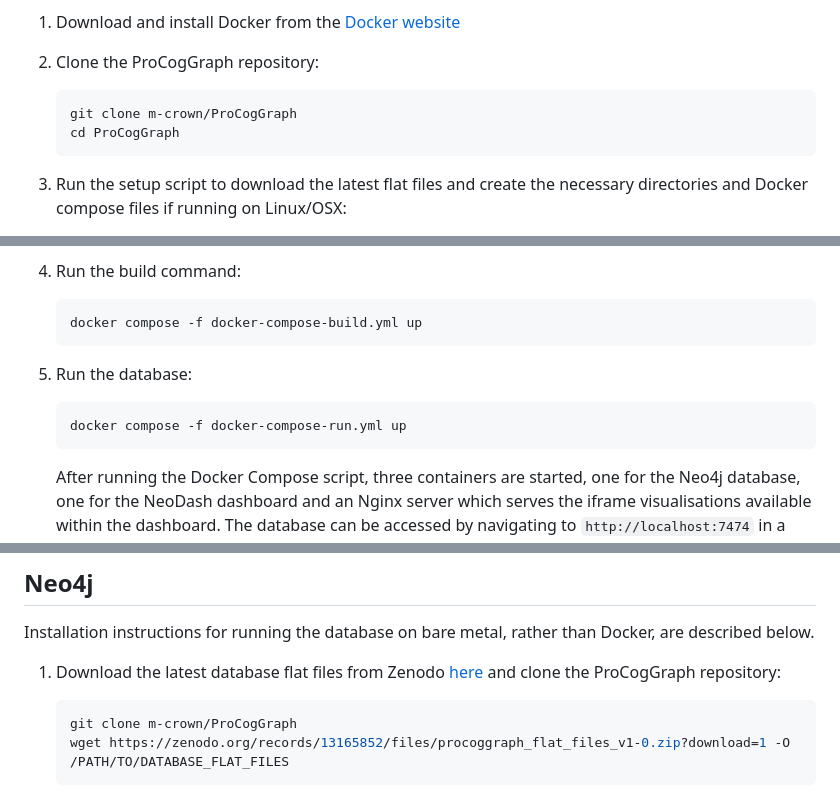
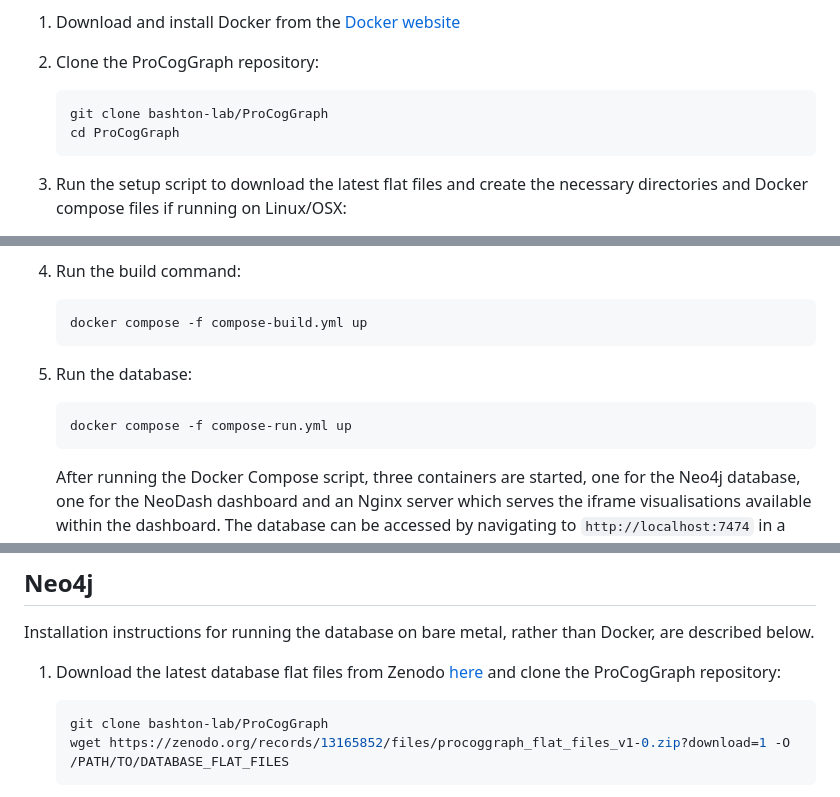
Before and after one commit to Bashton-Lab/ProCogGraph, a Markdown page: docs/installation.md, 3 parts joined by grey strips. Rendered like a GitHub page.

````diff
--- a/docs/installation.md
+++ b/docs/installation.md
@@ -9,7 +9,7 @@ ProCogGraph is both a pipeline for analysis of structures and a database of cogn
 2. Clone the ProCogGraph repository:
 
     ``` bash
-    git clone m-crown/ProCogGraph
+    git clone bashton-lab/ProCogGraph
     cd ProCogGraph
     ```
 
@@ -32,13 +32,13 @@ ProCogGraph is both a pipeline for analysis of structures and a database of cogn
 4. Run the build command:
 
     ``` bash
-    docker compose -f docker-compose-build.yml up
+    docker compose -f compose-build.yml up
     ```
 
 5. Run the database:
 
     ``` bash
-    docker compose -f docker-compose-run.yml up
+    docker compose -f compose-run.yml up
     ```
 
     After running the Docker Compose script, three containers are started, one for the Neo4j database, one for the NeoDash dashboard and an Nginx server which serves the iframe visualisations available within the dashboard. The database can be accessed by navigating to `http://localhost:7474` in a web browser to access the neo4j browser tool or connecting to ProCogDash via [localhost:5005](http://localhost:5005/). The compose-run.yml file can be modified to specify memory allocation for the Neo4j database, which can be adjusted as necessary for your system. Currently, these are not set by the install script, and so will operate with the memory configured in docker. To adjust these parameters add the following lines to the environment section of the compose_run.yaml file:
@@ -59,7 +59,7 @@ Installation instructions for running the database on bare metal, rather than Do
 1. Download the latest database flat files from Zenodo [here](https://zenodo.org/records/13165852) and clone the ProCogGraph repository:
 
     ``` bash
-    git clone m-crown/ProCogGraph
+    git clone bashton-lab/ProCogGraph
     wget https://zenodo.org/records/13165852/files/procoggraph_flat_files_v1-0.zip?download=1 -O /PATH/TO/DATABASE_FLAT_FILES
     ```
 
````
